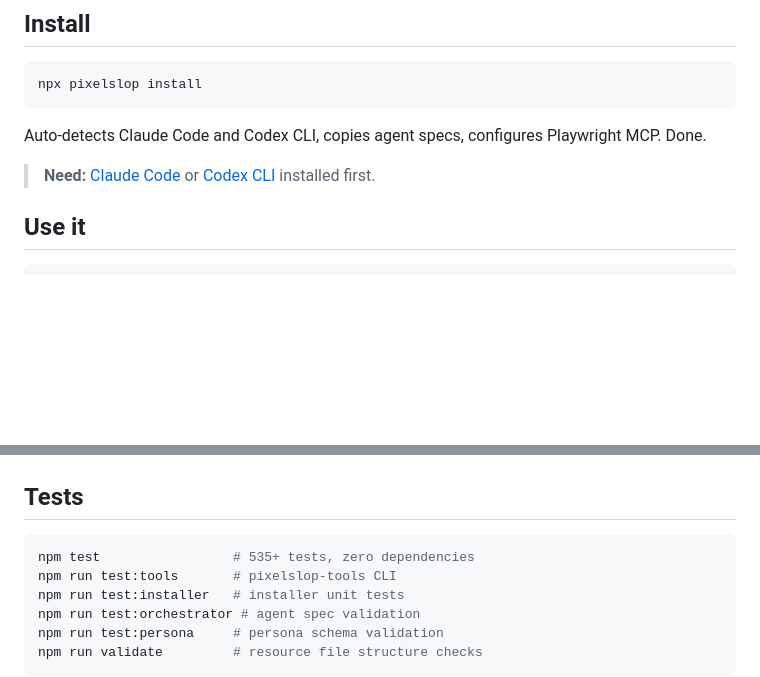
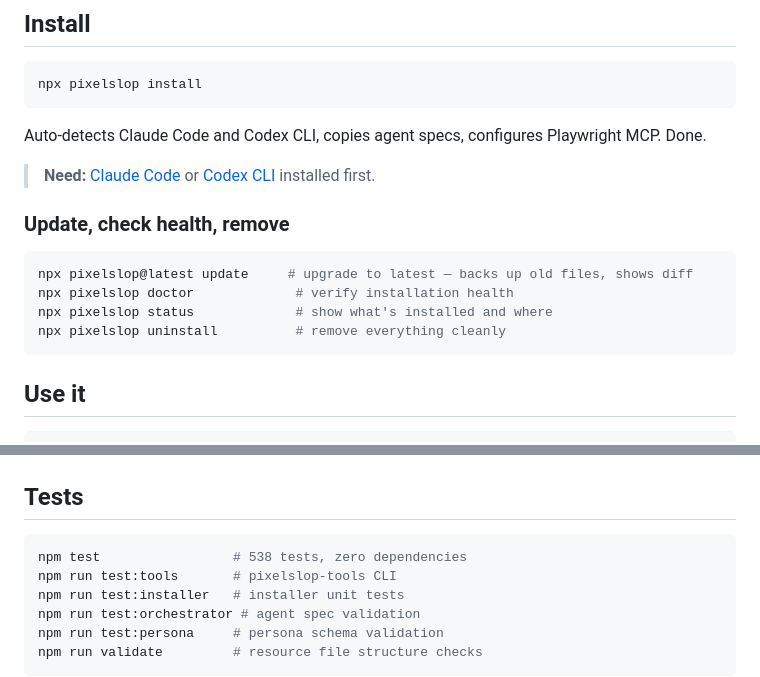
Before and after one commit to gabelul/pixelslop, a Markdown page: README.md, 2 parts joined by grey strips. Drawn GitHub-style; blank space fills up the shorter version.

Commit message:
docs: add update/doctor/status/uninstall commands to README
The installer has had update, doctor, status, and uninstall since
v0.2.0 but the README only showed install. Users had no way to
discover these without reading the getting-started doc or guessing.

````diff
--- a/README.md
+++ b/README.md
@@ -22,6 +22,15 @@ npx pixelslop install
 Auto-detects Claude Code and Codex CLI, copies agent specs, configures Playwright MCP. Done.
 
 > **Need:** [Claude Code](https://docs.anthropic.com/en/docs/claude-code) or [Codex CLI](https://github.com/openai/codex) installed first.
+
+### Update, check health, remove
+
+```bash
+npx pixelslop@latest update     # upgrade to latest — backs up old files, shows diff
+npx pixelslop doctor             # verify installation health
+npx pixelslop status             # show what's installed and where
+npx pixelslop uninstall          # remove everything cleanly
+```
 
 ## Use it
 
@@ -57,7 +66,7 @@ I built [stitch-kit](https://github.com/gabelul/stitch-kit) to teach AI agents h
 ## Tests
 
 ```bash
-npm test                 # 535+ tests, zero dependencies
+npm test                 # 538 tests, zero dependencies
 npm run test:tools       # pixelslop-tools CLI
 npm run test:installer   # installer unit tests
 npm run test:orchestrator # agent spec validation
````
